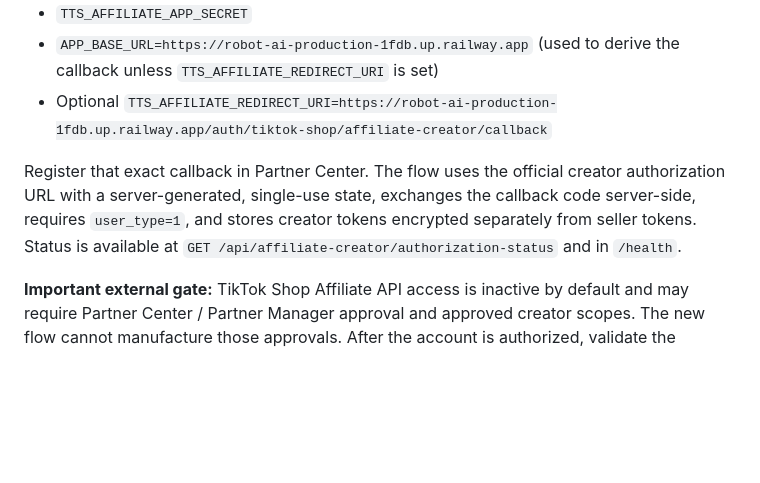
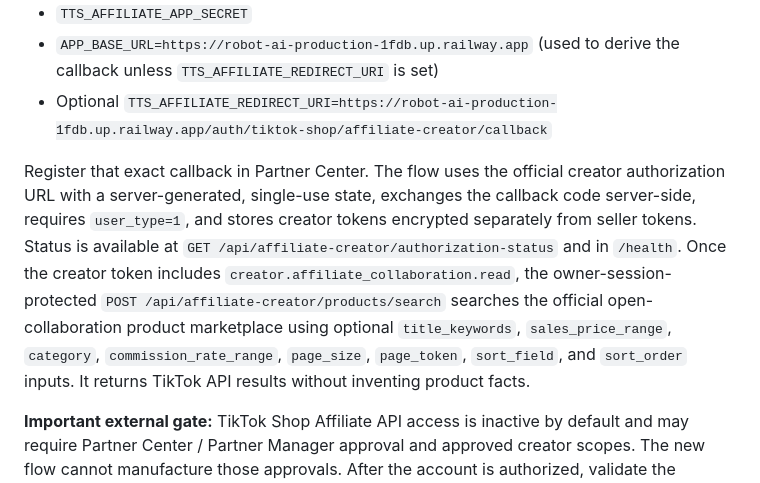
Before and after one commit to khususporject-blip/ai-ecommerce-robot, a Markdown page: README.md, the part around the change. GitHub-like rendering; blank space fills up the shorter version.

Commit message:
Document Affiliate Creator product discovery endpoint

```diff
--- a/README.md
+++ b/README.md
@@ -94,6 +94,6 @@ Configure these production variables from the **Affiliate app** in TikTok Shop P
 - `APP_BASE_URL=https://robot-ai-production-1fdb.up.railway.app` (used to derive the callback unless `TTS_AFFILIATE_REDIRECT_URI` is set)
 - Optional `TTS_AFFILIATE_REDIRECT_URI=https://robot-ai-production-1fdb.up.railway.app/auth/tiktok-shop/affiliate-creator/callback`
 
-Register that exact callback in Partner Center. The flow uses the official creator authorization URL with a server-generated, single-use state, exchanges the callback code server-side, requires `user_type=1`, and stores creator tokens encrypted separately from seller tokens. Status is available at `GET /api/affiliate-creator/authorization-status` and in `/health`.
+Register that exact callback in Partner Center. The flow uses the official creator authorization URL with a server-generated, single-use state, exchanges the callback code server-side, requires `user_type=1`, and stores creator tokens encrypted separately from seller tokens. Status is available at `GET /api/affiliate-creator/authorization-status` and in `/health`. Once the creator token includes `creator.affiliate_collaboration.read`, the owner-session-protected `POST /api/affiliate-creator/products/search` searches the official open-collaboration product marketplace using optional `title_keywords`, `sales_price_range`, `category`, `commission_rate_range`, `page_size`, `page_token`, `sort_field`, and `sort_order` inputs. It returns TikTok API results without inventing product facts.
 
 **Important external gate:** TikTok Shop Affiliate API access is inactive by default and may require Partner Center / Partner Manager approval and approved creator scopes. The new flow cannot manufacture those approvals. After the account is authorized, validate the returned `granted_scopes` and test a real Creator API call before enabling product discovery or posting. Official references: [Creator authorization guide](https://partner.tiktokshop.com/docv2/page/678e3a362dccb8030ea6f98c) and [Affiliate integration](https://partner.tiktokshop.com/docv2/page/affiliate-integration).
```
